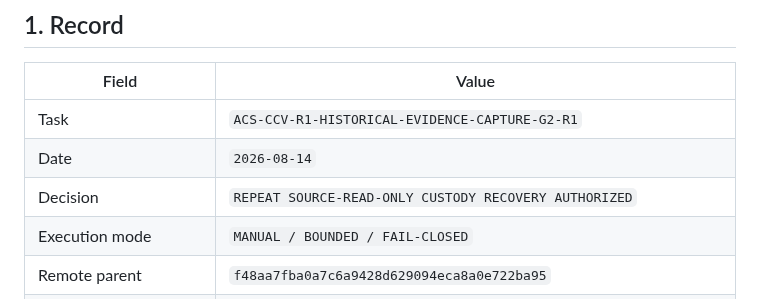
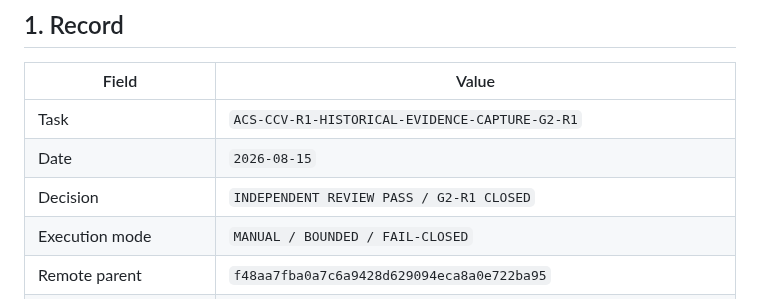
Before and after one commit to lpjiayou/AI-Cinematic-Studio, a Markdown page: governance/ACS-CCV-R1-HISTORICAL-EVIDENCE-CAPTURE-G2-R1.md, the part around one of its changes. Rendered like a GitHub page.

```diff
--- a/governance/ACS-CCV-R1-HISTORICAL-EVIDENCE-CAPTURE-G2-R1.md
+++ b/governance/ACS-CCV-R1-HISTORICAL-EVIDENCE-CAPTURE-G2-R1.md
@@ -5,8 +5,8 @@
 | Field | Value |
 | --- | --- |
 | Task | `ACS-CCV-R1-HISTORICAL-EVIDENCE-CAPTURE-G2-R1` |
-| Date | `2026-08-14` |
-| Decision | `REPEAT SOURCE-READ-ONLY CUSTODY RECOVERY AUTHORIZED` |
+| Date | `2026-08-15` |
+| Decision | `INDEPENDENT REVIEW PASS / G2-R1 CLOSED` |
 | Execution mode | `MANUAL / BOUNDED / FAIL-CLOSED` |
 | Remote parent | `f48aa7fba0a7c6a9428d629094eca8a0e722ba95` |
 | Remote parent tree | `c097a337ef2773e470437a7c2ecd21f9681a7a96` |
```
Also changed, not shown: other parts of governance/ACS-CCV-R1-HISTORICAL-EVIDENCE-CAPTURE-G2-R1.md (+44 -5 lines).
